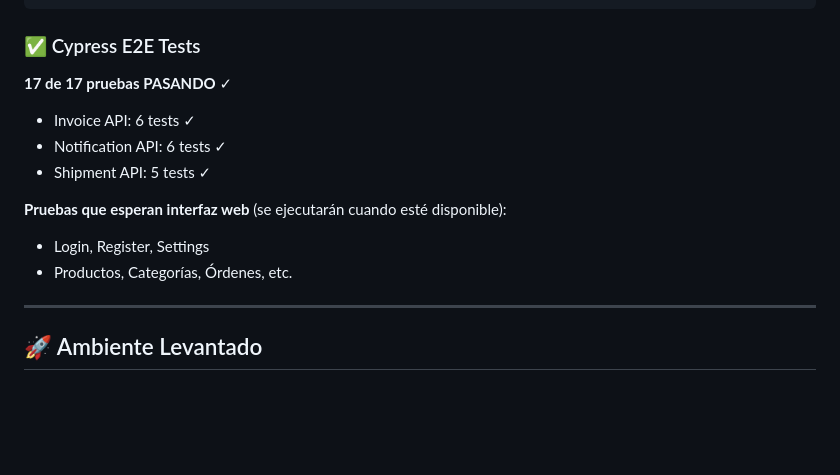
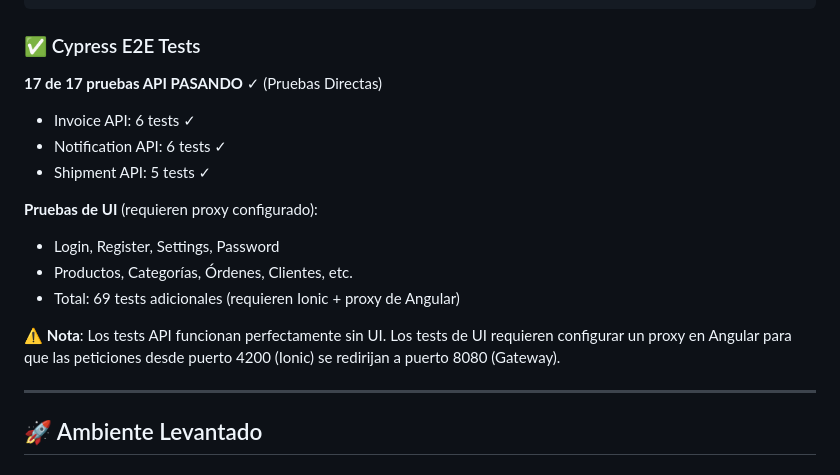
Before and after one commit to FrancoNarvaez/IngSoftwareAplicada, a Markdown page: DEMO_STATUS.md, the part around the change. Rendered like a GitHub page; blank space fills up the shorter version.

````diff
--- a/DEMO_STATUS.md
+++ b/DEMO_STATUS.md
@@ -25,14 +25,17 @@
 ```
 
 ### ✅ Cypress E2E Tests
-**17 de 17 pruebas PASANDO** ✓
+**17 de 17 pruebas API PASANDO** ✓ (Pruebas Directas)
 - Invoice API: 6 tests ✓
 - Notification API: 6 tests ✓
 - Shipment API: 5 tests ✓
 
-**Pruebas que esperan interfaz web** (se ejecutarán cuando esté disponible):
-- Login, Register, Settings
-- Productos, Categorías, Órdenes, etc.
+**Pruebas de UI** (requieren proxy configurado):
+- Login, Register, Settings, Password
+- Productos, Categorías, Órdenes, Clientes, etc.
+- Total: 69 tests adicionales (requieren Ionic + proxy de Angular)
+
+⚠️ **Nota**: Los tests API funcionan perfectamente sin UI. Los tests de UI requieren configurar un proxy en Angular para que las peticiones desde puerto 4200 (Ionic) se redirijan a puerto 8080 (Gateway).
 
 ---
 
````
Also changed, not shown: GUIA_DEMO_EN_VIVO.md (+69 -34 lines).
